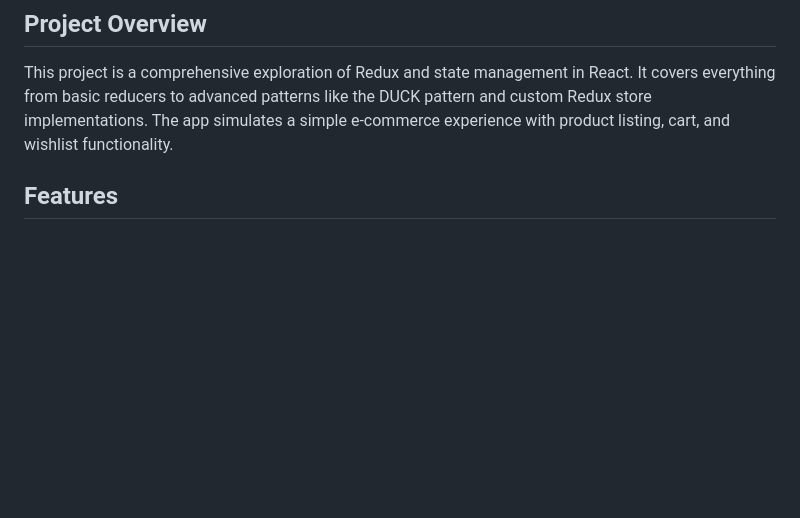
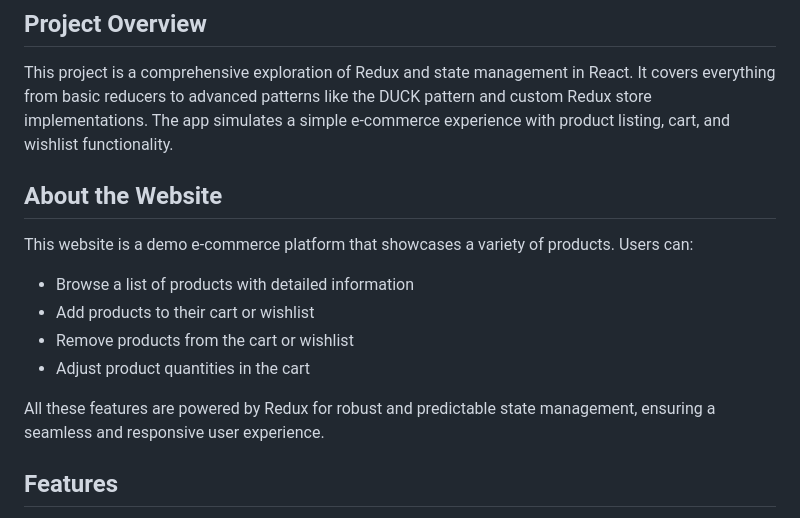
Before and after one commit to droidbg/Shopping-Website, a Markdown page: README.md, the part around the change. GitHub-like rendering; blank space fills up the shorter version.

Commit message:
Add detailed description of the demo e-commerce platform to README.md, highlighting user features such as product browsing, cart management, and state management with Redux.

```diff
--- a/README.md
+++ b/README.md
@@ -18,6 +18,17 @@ A hands-on learning project to master Redux, React, and modern state management
 ## Project Overview
 
 This project is a comprehensive exploration of Redux and state management in React. It covers everything from basic reducers to advanced patterns like the DUCK pattern and custom Redux store implementations. The app simulates a simple e-commerce experience with product listing, cart, and wishlist functionality.
+
+## About the Website
+
+This website is a demo e-commerce platform that showcases a variety of products. Users can:
+
+- Browse a list of products with detailed information
+- Add products to their cart or wishlist
+- Remove products from the cart or wishlist
+- Adjust product quantities in the cart
+
+All these features are powered by Redux for robust and predictable state management, ensuring a seamless and responsive user experience.
 
 ## Features
 
```
